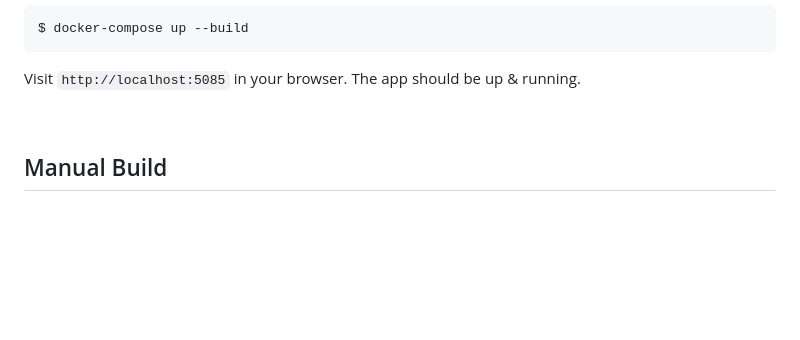
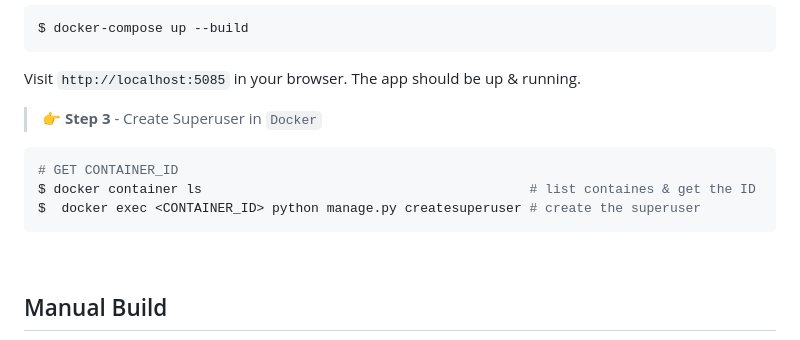
Before and after one commit to app-generator/django-dynamic-services, a Markdown page: README.md, the part around the change printed below. GitHub-like rendering; blank space fills up the shorter version.

Commit message:
Update DOCS (multiple sections)

````diff
--- a/README.md
+++ b/README.md
@@ -31,6 +31,15 @@ $ docker-compose up --build
 ```
 
 Visit `http://localhost:5085` in your browser. The app should be up & running.
+
+
+> 👉 **Step 3** - Create Superuser in `Docker`
+
+```bash
+# GET CONTAINER_ID
+$ docker container ls                                          # list containes & get the ID
+$  docker exec <CONTAINER_ID> python manage.py createsuperuser # create the superuser
+```
 
 <br />
 
````
Also changed, not shown: other parts of README.md (+1 -1 lines).
